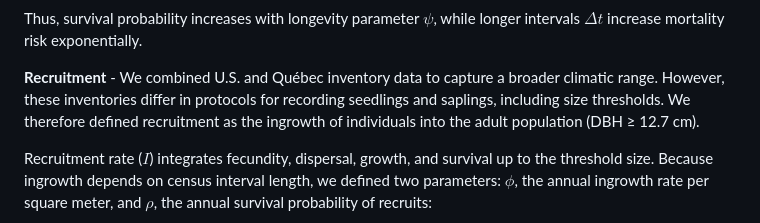
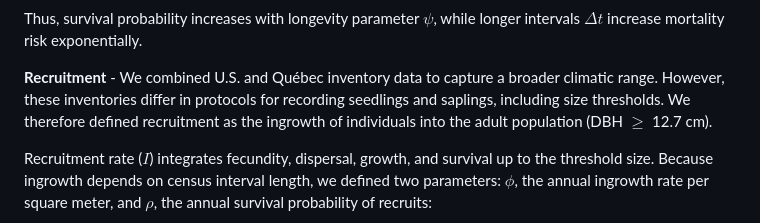
Before and after one commit to willvieira/ms_forest-ipm-sensitivity, a Markdown page: manuscript/manuscript.md, the part around one of its changes. Rendered like a GitHub page.

```diff
--- a/manuscript/manuscript.md
+++ b/manuscript/manuscript.md
@@ -125,7 +125,7 @@ Thus, survival probability increases with longevity parameter $\psi$, while long
 
 **Recruitment** - We combined U.S. and Québec inventory data to capture a broader climatic range.
 However, these inventories differ in protocols for recording seedlings and saplings, including size thresholds.
-We therefore defined recruitment as the ingrowth of individuals into the adult population (DBH ≥ 12.7 cm).
+We therefore defined recruitment as the ingrowth of individuals into the adult population (DBH $\ge$ 12.7 cm).
 
 Recruitment rate ($I$) integrates fecundity, dispersal, growth, and survival up to the threshold size.
 Because ingrowth depends on census interval length, we defined two parameters: $\phi$, the annual ingrowth rate per square meter, and $\rho$, the annual survival probability of recruits:
```
Also changed, not shown: other parts of manuscript/manuscript.md (+1 -1 lines).
